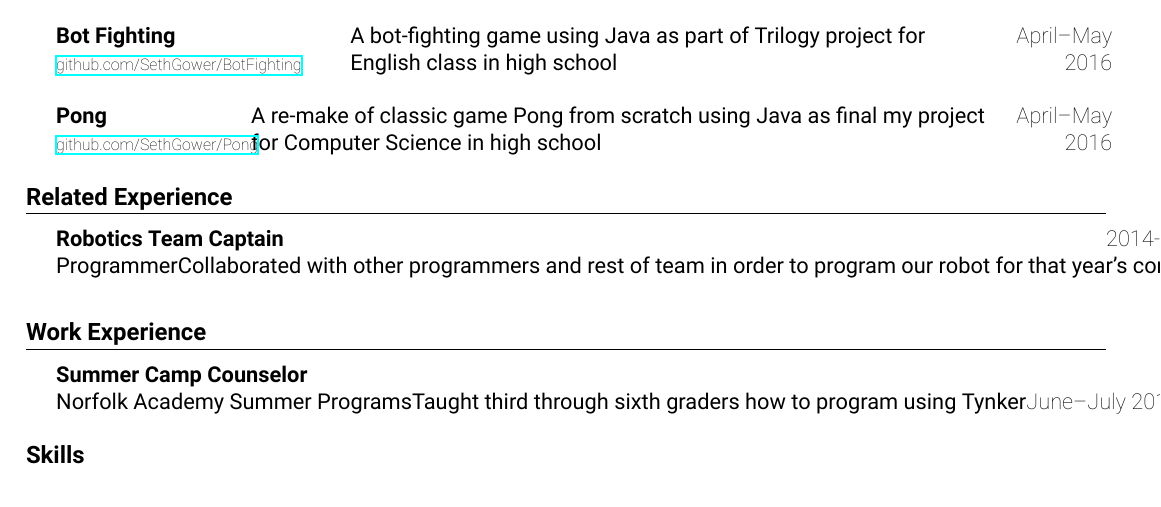
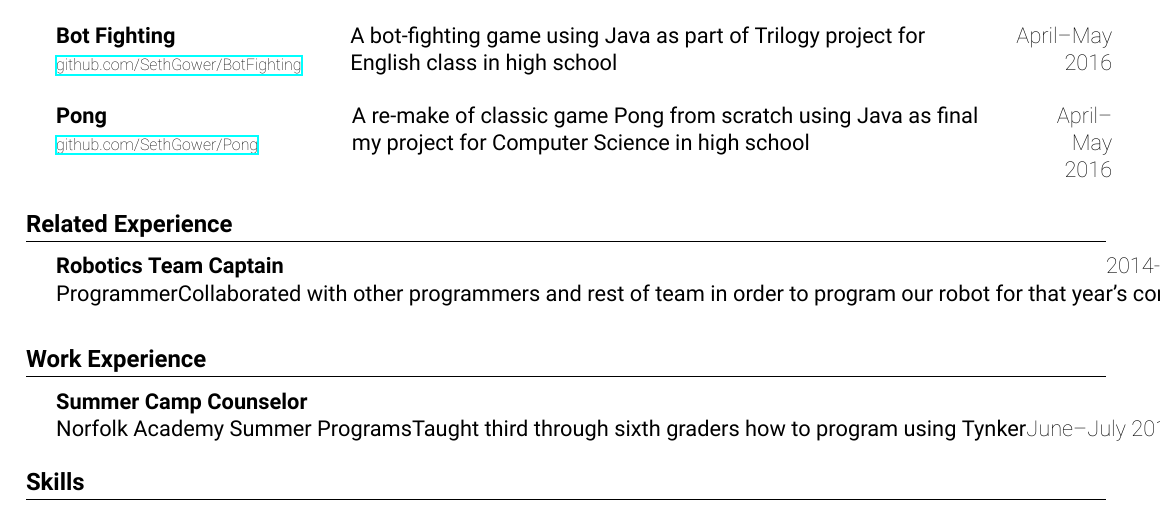
Before and after one commit to SethGower/Resume, a LaTeX document (main.tex): part of the page, cut so that both start at the same text. Compiled offline with XeLaTeX.

Commit message:
fixed spacing in the pong project

```diff
--- a/main.tex
+++ b/main.tex
@@ -68,12 +68,12 @@
 
             \end{tabulary}
     }
-
+    \newcommand\tab[1][3.6cm]{\hspace*{#1}}
     \newcommand{\resumeitem}[2]{
         \item[] \robotomed{#1: } \robotolight{#2}
     }
     \newcommand{\startResumeSubHeadingList}{\begin{itemize}[leftmargin=*]}
-    \newcommand{\fuckthislist}{\end{itemize}}
+    \newcommand{\stopList}{\end{itemize}}
     %\newcommand{\resumeItemsStart}{\begin{itemize}[leftmargin=*]}
     %\newcommand{\endresumeItemList}{\end{itemize}}
 
@@ -109,9 +109,9 @@
                 {Bot Fighting}{A bot-fighting game using Java as part of Trilogy project for English class in high school}{April--May 2016}
                 {\href{https://github.com/sethgower/botfighting}{github.com/SethGower/BotFighting}}
             \projectsubheading
-                {Pong}{A re-make of classic game Pong from scratch using Java as final my project for Computer Science in high school}{April--May 2016}
+                {Pong\tab}{A re-make of classic game Pong from scratch using Java as final my project for Computer Science in high school}{April--May 2016}
                 {\href{https://github.com/sethgower/pong}{github.com/SethGower/Pong}}
-        \fuckthislist
+        \stopList
     %----------------------------------
 
     %----------RELATED EXP-------------
@@ -123,7 +123,7 @@
                 Collaborated with other programmers and rest of team in order to
                 program our robot for that year’s competition. For the last two years, we used Java to develop an Android app to run the Robot}{September 2016--February 2017}
 
-        \fuckthislist
+        \stopList
     %---------------------------------
 
     %------UNRELATED EXP--------------
```
Also changed, not shown: main.pdf, main.tex (6 more changed lines).
